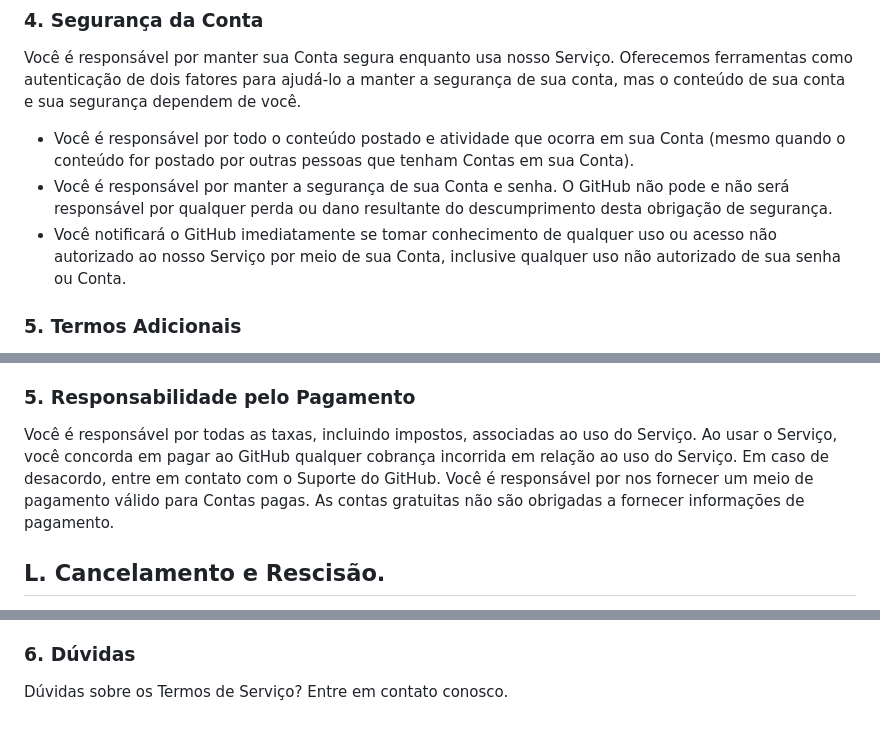
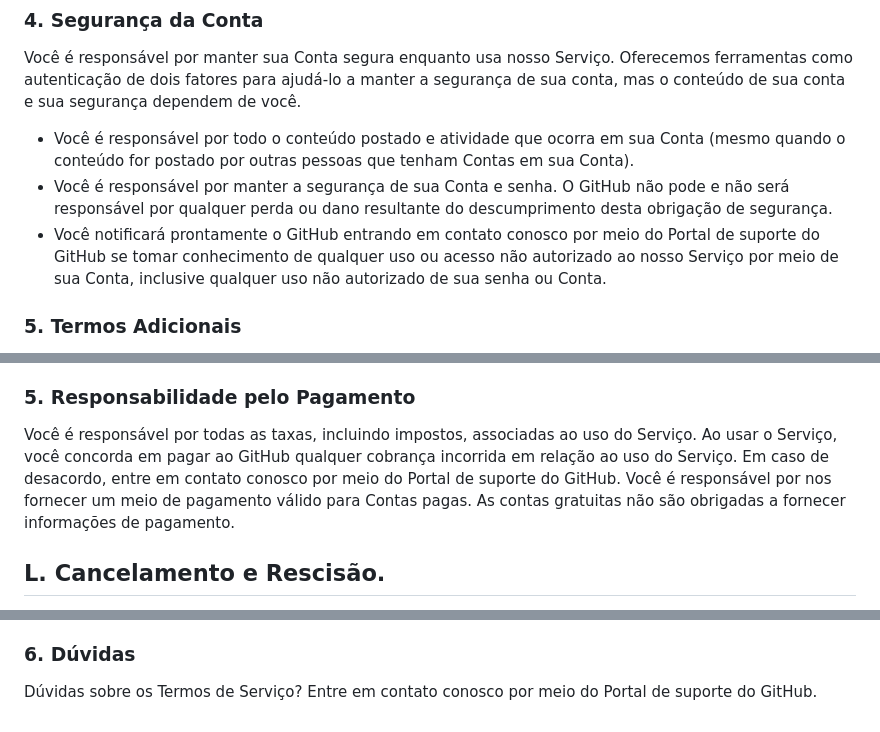
Before and after one commit to GabrielVesal/letras-miudas, a Markdown page: termos/github/termos-de-uso.md, 3 parts joined by grey strips. GitHub-like rendering.

```diff
--- a/termos/github/termos-de-uso.md
+++ b/termos/github/termos-de-uso.md
@@ -80,7 +80,7 @@ Você é responsável por manter sua Conta segura enquanto usa nosso Serviço. O
 
 - Você é responsável por todo o conteúdo postado e atividade que ocorra em sua Conta (mesmo quando o conteúdo for postado por outras pessoas que tenham Contas em sua Conta).
 - Você é responsável por manter a segurança de sua Conta e senha. O GitHub não pode e não será responsável por qualquer perda ou dano resultante do descumprimento desta obrigação de segurança.
-- Você notificará o GitHub imediatamente se tomar conhecimento de qualquer uso ou acesso não autorizado ao nosso Serviço por meio de sua Conta, inclusive qualquer uso não autorizado de sua senha ou Conta.
+- Você notificará prontamente o GitHub entrando em contato conosco por meio do Portal de suporte do GitHub se tomar conhecimento de qualquer uso ou acesso não autorizado ao nosso Serviço por meio de sua Conta, inclusive qualquer uso não autorizado de sua senha ou Conta.
 
 ### 5. Termos Adicionais
 
@@ -255,7 +255,7 @@ Ao concordar com estes Termos, você está nos dando permissão para cobrar em s
 
 ### 5. Responsabilidade pelo Pagamento
 
-Você é responsável por todas as taxas, incluindo impostos, associadas ao uso do Serviço. Ao usar o Serviço, você concorda em pagar ao GitHub qualquer cobrança incorrida em relação ao uso do Serviço. Em caso de desacordo, entre em contato com o Suporte do GitHub. Você é responsável por nos fornecer um meio de pagamento válido para Contas pagas. As contas gratuitas não são obrigadas a fornecer informações de pagamento.
+Você é responsável por todas as taxas, incluindo impostos, associadas ao uso do Serviço. Ao usar o Serviço, você concorda em pagar ao GitHub qualquer cobrança incorrida em relação ao uso do Serviço. Em caso de desacordo, entre em contato conosco por meio do Portal de suporte do GitHub. Você é responsável por nos fornecer um meio de pagamento válido para Contas pagas. As contas gratuitas não são obrigadas a fornecer informações de pagamento.
 
 ## L. Cancelamento e Rescisão.
 
@@ -362,4 +362,4 @@ Este Contrato só pode ser modificado por um aditamento por escrito assinado por
 
 ### 6. Dúvidas
 
-Dúvidas sobre os Termos de Serviço? Entre em contato conosco.
+Dúvidas sobre os Termos de Serviço? Entre em contato conosco por meio do Portal de suporte do GitHub.
```
Also changed, not shown: other parts of termos/github/termos-de-uso.md (+3 -3 lines).
